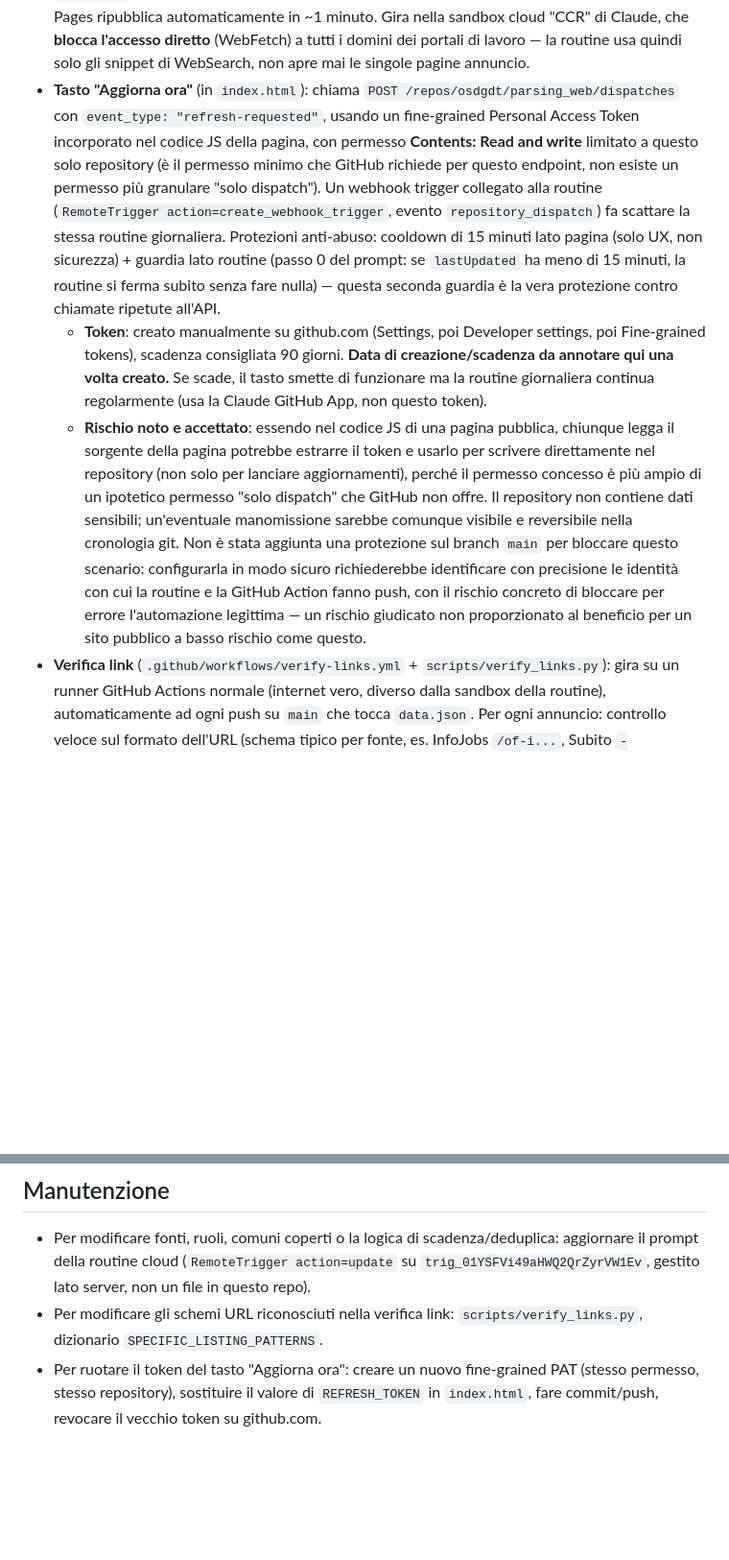
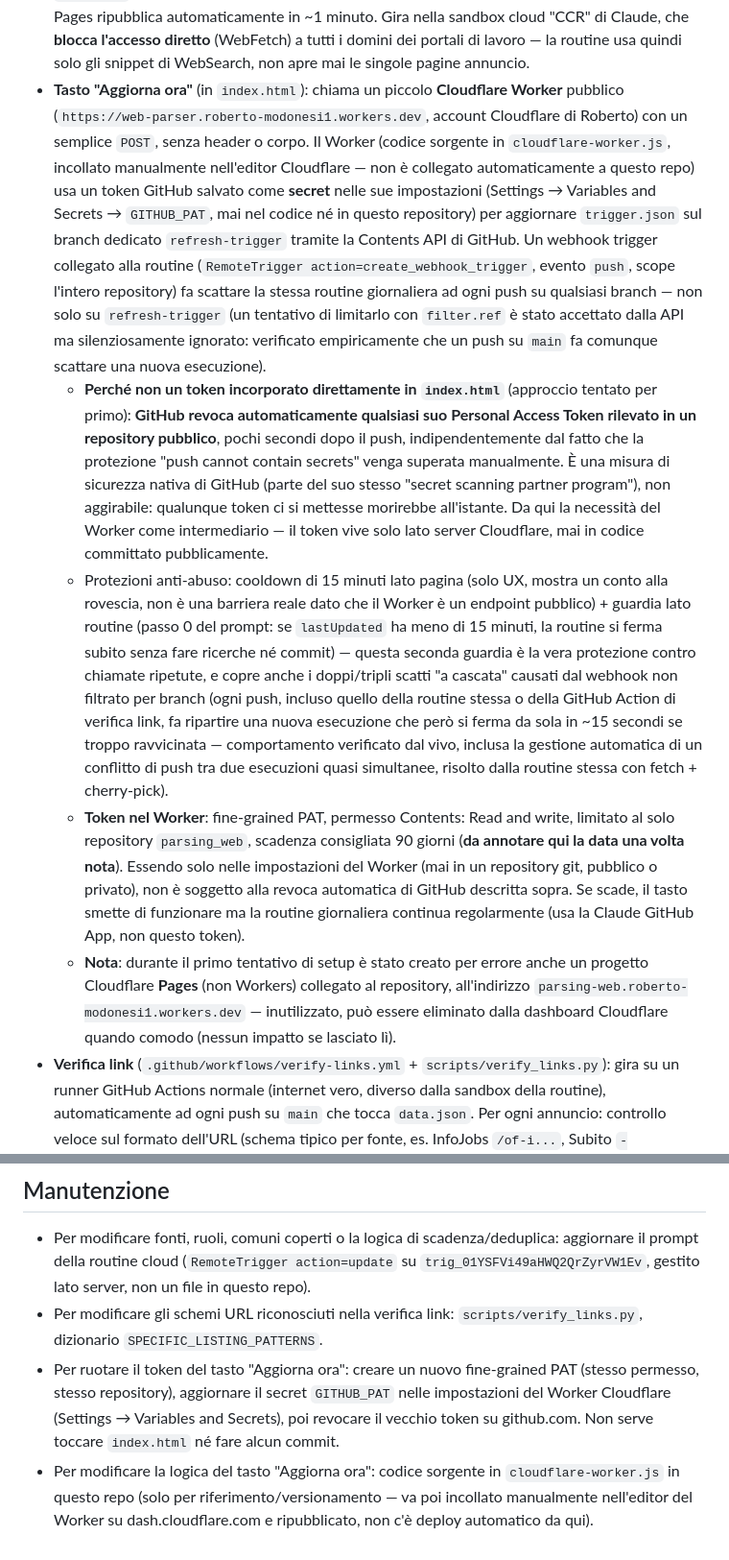
Before and after one commit to osdgdt/parsing_web, a Markdown page: README.md, 2 parts joined by grey strips. Shown at 96% size. GitHub-like rendering; blank space fills up the shorter version.

Commit message:
Document the Cloudflare Worker architecture for the refresh button

```diff
--- a/README.md
+++ b/README.md
@@ -45,31 +45,47 @@ giorno da una routine cloud (Claude schedule/RemoteTrigger), più a comando tram
   Gira nella sandbox cloud "CCR" di Claude, che **blocca l'accesso diretto** (WebFetch) a
   tutti i domini dei portali di lavoro — la routine usa quindi solo gli snippet di
   WebSearch, non apre mai le singole pagine annuncio.
-- **Tasto "Aggiorna ora"** (in `index.html`): chiama `POST /repos/osdgdt/parsing_web/dispatches`
-  con `event_type: "refresh-requested"`, usando un fine-grained Personal Access Token
-  incorporato nel codice JS della pagina, con permesso **Contents: Read and write** limitato
-  a questo solo repository (è il permesso minimo che GitHub richiede per questo endpoint,
-  non esiste un permesso più granulare "solo dispatch"). Un webhook trigger collegato alla
-  routine (`RemoteTrigger action=create_webhook_trigger`, evento `repository_dispatch`) fa
-  scattare la stessa routine giornaliera. Protezioni anti-abuso: cooldown di 15 minuti lato
-  pagina (solo UX, non sicurezza) + guardia lato routine (passo 0 del prompt: se
-  `lastUpdated` ha meno di 15 minuti, la routine si ferma subito senza fare nulla) — questa
-  seconda guardia è la vera protezione contro chiamate ripetute all'API.
-  - **Token**: creato manualmente su github.com (Settings, poi Developer settings, poi
-    Fine-grained tokens), scadenza consigliata 90 giorni. **Data di creazione/scadenza da
-    annotare qui una volta creato.** Se scade, il tasto smette di funzionare ma la routine
-    giornaliera continua regolarmente (usa la Claude GitHub App, non questo token).
-  - **Rischio noto e accettato**: essendo nel codice JS di una pagina pubblica, chiunque
-    legga il sorgente della pagina potrebbe estrarre il token e usarlo per scrivere
-    direttamente nel repository (non solo per lanciare aggiornamenti), perché il permesso
-    concesso è più ampio di un ipotetico permesso "solo dispatch" che GitHub non offre. Il
-    repository non contiene dati sensibili; un'eventuale manomissione sarebbe comunque
-    visibile e reversibile nella cronologia git. Non è stata aggiunta una protezione sul
-    branch `main` per bloccare questo scenario: configurarla in modo sicuro richiederebbe
-    identificare con precisione le identità con cui la routine e la GitHub Action fanno
-    push, con il rischio concreto di bloccare per errore l'automazione legittima — un
-    rischio giudicato non proporzionato al beneficio per un sito pubblico a basso rischio
-    come questo.
+- **Tasto "Aggiorna ora"** (in `index.html`): chiama un piccolo **Cloudflare Worker**
+  pubblico (`https://web-parser.roberto-modonesi1.workers.dev`, account Cloudflare di
+  Roberto) con un semplice `POST`, senza header o corpo. Il Worker (codice sorgente in
+  `cloudflare-worker.js`, incollato manualmente nell'editor Cloudflare — non è collegato
+  automaticamente a questo repo) usa un token GitHub salvato come **secret** nelle sue
+  impostazioni (Settings → Variables and Secrets → `GITHUB_PAT`, mai nel codice né in
+  questo repository) per aggiornare `trigger.json` sul branch dedicato `refresh-trigger`
+  tramite la Contents API di GitHub. Un webhook trigger collegato alla routine
+  (`RemoteTrigger action=create_webhook_trigger`, evento `push`, scope l'intero repository)
+  fa scattare la stessa routine giornaliera ad ogni push su qualsiasi branch — non solo su
+  `refresh-trigger` (un tentativo di limitarlo con `filter.ref` è stato accettato dalla API
+  ma silenziosamente ignorato: verificato empiricamente che un push su `main` fa comunque
+  scattare una nuova esecuzione).
+  - **Perché non un token incorporato direttamente in `index.html`** (approccio tentato
+    per primo): **GitHub revoca automaticamente qualsiasi suo Personal Access Token
+    rilevato in un repository pubblico**, pochi secondi dopo il push, indipendentemente
+    dal fatto che la protezione "push cannot contain secrets" venga superata manualmente.
+    È una misura di sicurezza nativa di GitHub (parte del suo stesso "secret scanning
+    partner program"), non aggirabile: qualunque token ci si mettesse morirebbe
+    all'istante. Da qui la necessità del Worker come intermediario — il token vive solo
+    lato server Cloudflare, mai in codice committato pubblicamente.
+  - Protezioni anti-abuso: cooldown di 15 minuti lato pagina (solo UX, mostra un conto
+    alla rovescia, non è una barriera reale dato che il Worker è un endpoint pubblico) +
+    guardia lato routine (passo 0 del prompt: se `lastUpdated` ha meno di 15 minuti,
+    la routine si ferma subito senza fare ricerche né commit) — questa seconda guardia è
+    la vera protezione contro chiamate ripetute, e copre anche i doppi/tripli scatti
+    "a cascata" causati dal webhook non filtrato per branch (ogni push, incluso quello
+    della routine stessa o della GitHub Action di verifica link, fa ripartire una nuova
+    esecuzione che però si ferma da sola in ~15 secondi se troppo ravvicinata — comportamento
+    verificato dal vivo, inclusa la gestione automatica di un conflitto di push tra due
+    esecuzioni quasi simultanee, risolto dalla routine stessa con fetch + cherry-pick).
+  - **Token nel Worker**: fine-grained PAT, permesso Contents: Read and write, limitato al
+    solo repository `parsing_web`, scadenza consigliata 90 giorni (**da annotare qui la
+    data una volta nota**). Essendo solo nelle impostazioni del Worker (mai in un repository
+    git, pubblico o privato), non è soggetto alla revoca automatica di GitHub descritta
+    sopra. Se scade, il tasto smette di funzionare ma la routine giornaliera continua
+    regolarmente (usa la Claude GitHub App, non questo token).
+  - **Nota**: durante il primo tentativo di setup è stato creato per errore anche un
+    progetto Cloudflare **Pages** (non Workers) collegato al repository, all'indirizzo
+    `parsing-web.roberto-modonesi1.workers.dev` — inutilizzato, può essere eliminato dalla
+    dashboard Cloudflare quando comodo (nessun impatto se lasciato lì).
 - **Verifica link** (`.github/workflows/verify-links.yml` + `scripts/verify_links.py`):
   gira su un runner GitHub Actions normale (internet vero, diverso dalla sandbox della
   routine), automaticamente ad ogni push su `main` che tocca `data.json`. Per ogni annuncio:
@@ -96,5 +112,10 @@ GitHub Pages servito dal branch `main`, root (`/`). Live su
 - Per modificare gli schemi URL riconosciuti nella verifica link: `scripts/verify_links.py`,
   dizionario `SPECIFIC_LISTING_PATTERNS`.
 - Per ruotare il token del tasto "Aggiorna ora": creare un nuovo fine-grained PAT (stesso
-  permesso, stesso repository), sostituire il valore di `REFRESH_TOKEN` in `index.html`,
-  fare commit/push, revocare il vecchio token su github.com.
+  permesso, stesso repository), aggiornare il secret `GITHUB_PAT` nelle impostazioni del
+  Worker Cloudflare (Settings → Variables and Secrets), poi revocare il vecchio token su
+  github.com. Non serve toccare `index.html` né fare alcun commit.
+- Per modificare la logica del tasto "Aggiorna ora": codice sorgente in
+  `cloudflare-worker.js` in questo repo (solo per riferimento/versionamento — va poi
+  incollato manualmente nell'editor del Worker su dash.cloudflare.com e ripubblicato, non
+  c'è deploy automatico da qui).
```
